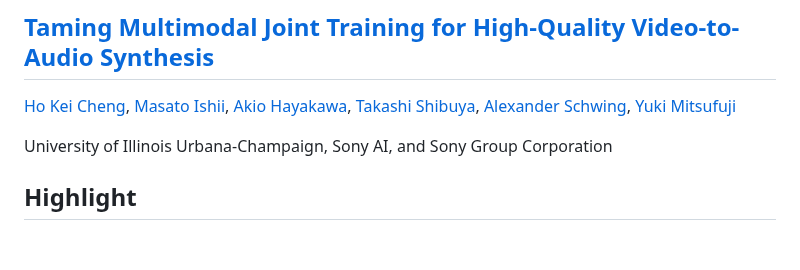
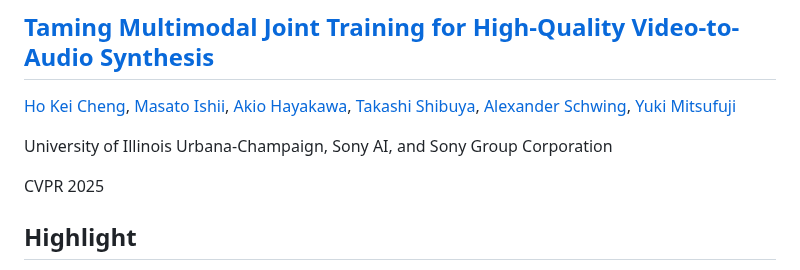
Before and after one commit to zsxkib/cog-mmaudio, a Markdown page: README.md, the part around the change. Rendered like a GitHub page; blank space fills up the shorter version.

```diff
--- a/README.md
+++ b/README.md
@@ -10,6 +10,8 @@
 [Ho Kei Cheng](https://hkchengrex.github.io/), [Masato Ishii](https://scholar.google.co.jp/citations?user=RRIO1CcAAAAJ), [Akio Hayakawa](https://scholar.google.com/citations?user=sXAjHFIAAAAJ), [Takashi Shibuya](https://scholar.google.com/citations?user=XCRO260AAAAJ), [Alexander Schwing](https://www.alexander-schwing.de/), [Yuki Mitsufuji](https://www.yukimitsufuji.com/)
 
 University of Illinois Urbana-Champaign, Sony AI, and Sony Group Corporation
+
+CVPR 2025
 
 ## Highlight
 
```
